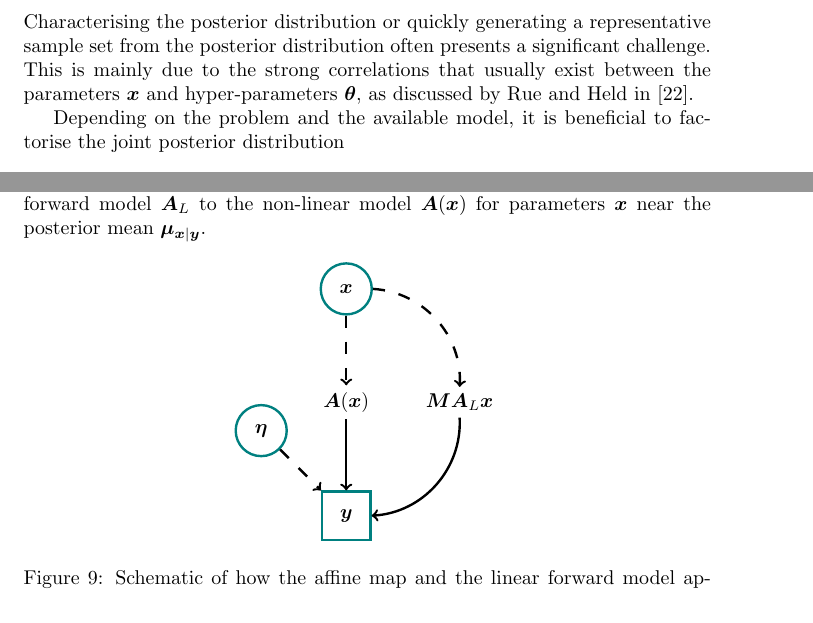
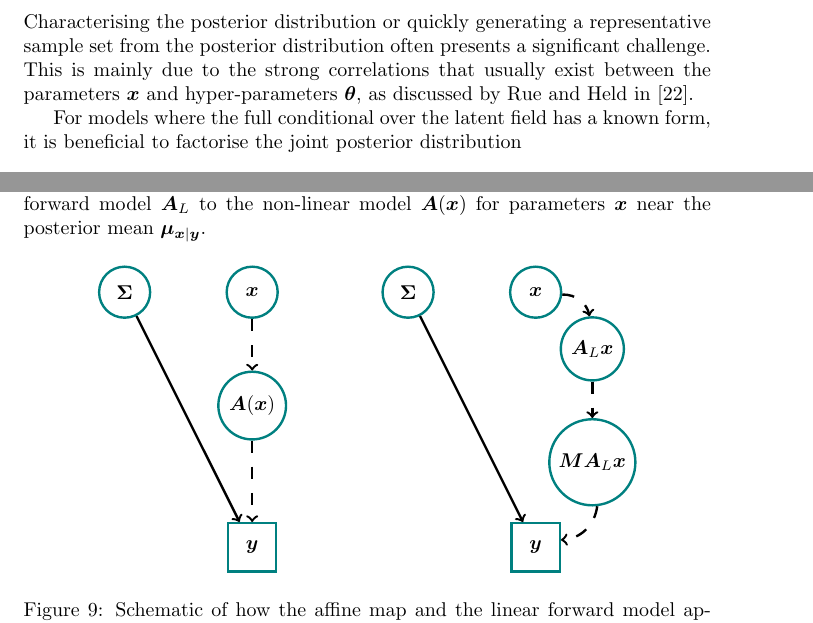
Before and after one commit to LennartOtago/AffinePaper, a LaTeX document (main.tex): two parts of pages 3 and 20 of 29, joined at a grey line, cut so that both start at the same text. Compiled offline with pdfLaTeX.

Commit message:
from mac

```diff
--- a/main.tex
+++ b/main.tex
@@ -142,7 +142,8 @@ Usually, the objective is to calculate the expectation of a function $h(\bm{x})$
 Characterising the posterior distribution or quickly generating a representative sample set from the posterior distribution often presents a significant challenge.
 This is mainly due to the strong correlations that usually exist between the parameters $\bm{x}$ and hyper-parameters $\bm{\theta}$, as discussed by Rue and Held in~\cite{rue2005gaussian}.
 
-Depending on the problem and the available model, it is beneficial to factorise the joint posterior distribution
+%Depending on the problem and the available model,
+For models where the full conditional over the latent field has a known form, it is beneficial to factorise the joint posterior distribution
 \begin{align}
 	\pi(\bm{x}, \bm{\theta} |  \bm{y}) = \pi(\bm{x} |  \bm{\theta}, \bm{y}) \, \pi(\bm{\theta} |   \bm{y}) \label{eq:MTC}
 \end{align}
@@ -732,18 +733,30 @@ Here we find an affine map $\bm{M}$ that provides a mapping from the linear forw
 	\centering
 	\begin{tikzpicture}
 				\node[roundnode2] at (-1,5) (x)     {$\bm{x}$};
-		\node[align=center] at (-1,3) (A)    {$\bm{A} (\bm{x})$};
-			\node[align=center] at (1,3) (Aff)    {$\bm{M}\bm{A}_L\bm{x}$};
-		\node[rectnode] at (-1,1) (y)    {$\bm{y}$};
+		\node[roundnode2] at (-1,3) (A)    {$\bm{A} (\bm{x})$};
 
-		\node[roundnode2] at (-2.5,2.5) (e)    {$\bm{\eta}$};
-		\draw[->, mydotted, very thick] (e) -- (y);
-		\draw[->, very thick] (A) -- (y);
+		\node[rectnode] at (-1,0.5) (y)    {$\bm{y}$};
+
+		\node[roundnode2] at (-3.25,5) (e)    {$\bm{\Sigma}$};
+		\draw[->, very thick] (e) -- (y);
+		\draw[->, mydotted,  very thick] (A) -- (y);
 		\draw[->, mydotted,  very thick] (x) -- (A);
 
-		\draw[->,  mydotted, very thick] (x) edge[bend left=45] (Aff);
 
-		\draw[->, very thick] (Aff) edge[bend left=45] (y);
+		\node[roundnode2] at (4,5) (x)     {$\bm{x}$};
+
+		\node[roundnode2] at (5,4) (AL)    {$\bm{A}_L\bm{x}$};
+		\node[roundnode2] at (5,2) (Aff)    {$\bm{M}\bm{A}_L\bm{x}$};
+		\node[rectnode] at (4,0.5) (y)    {$\bm{y}$};
+
+		\node[roundnode2] at (1.75,5) (e)    {$\bm{\Sigma}$};
+		\draw[->, very thick] (e) -- (y);
+
+
+
+		\draw[->,  mydotted, very thick] (x) edge[bend left=40] (AL);
+		\draw[->,  mydotted, very thick] (AL) -- (Aff);
+		\draw[->, mydotted,very thick] (Aff) edge[bend left=40] (y);
 
 	\end{tikzpicture}
 	\caption[]{Schematic of how the affine map  and the linear forward model approximates the non-linear forward model.}
```
Also changed, not shown: main.pdf, main.tex (18 more changed lines), 3 other files.
